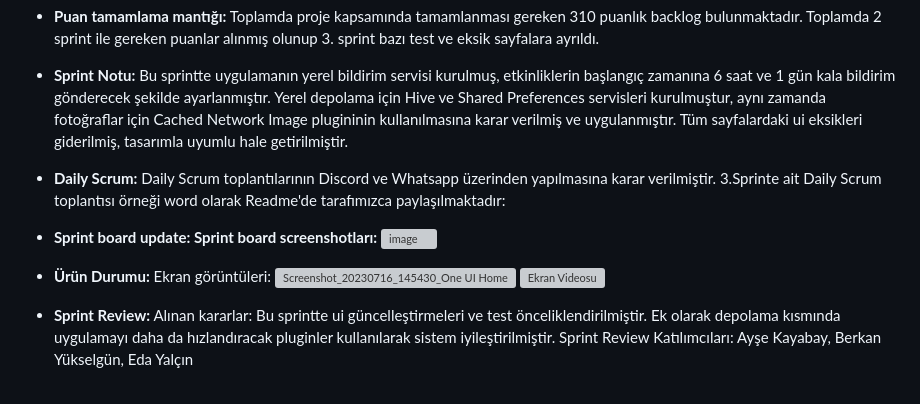
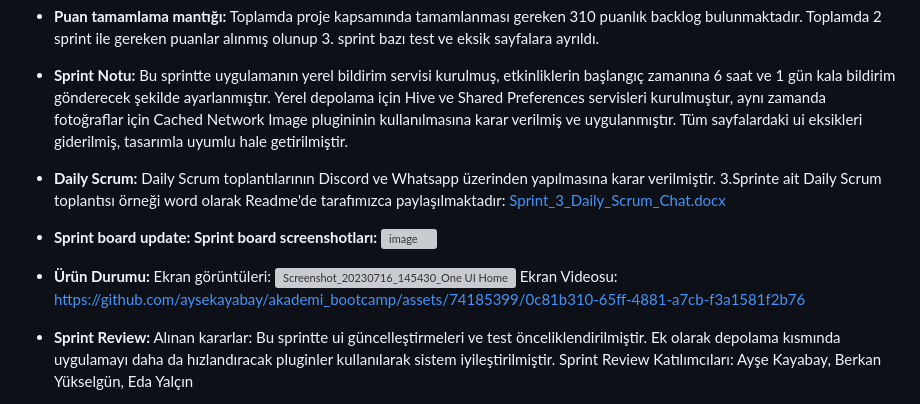
Before and after one commit to aysekayabay/activist_app, a Markdown page: README.md, the part around the change. Rendered like a GitHub page; grey boxes are pictures that could not be loaded.

```diff
--- a/README.md
+++ b/README.md
@@ -110,14 +110,15 @@ Sprint Review Katılımcıları: Ayşe Kayabay, Berkan Yükselgün, Eda Yalçın
 - **Sprint içinde tamamlanması tahmin edilen puan:** Tamamlandı*
 - **Puan tamamlama mantığı:** Toplamda proje kapsamında tamamlanması gereken 310 puanlık backlog bulunmaktadır. Toplamda 2 sprint ile gereken puanlar alınmış olunup 3. sprint bazı test ve eksik sayfalara ayrıldı.
 - **Sprint Notu:** Bu sprintte uygulamanın yerel bildirim servisi kurulmuş, etkinliklerin başlangıç zamanına 6 saat ve 1 gün kala bildirim gönderecek şekilde ayarlanmıştır. Yerel depolama için Hive ve Shared Preferences servisleri kurulmuştur, aynı zamanda fotoğraflar için Cached Network Image plugininin kullanılmasına karar verilmiş ve uygulanmıştır. Tüm sayfalardaki ui eksikleri giderilmiş, tasarımla uyumlu hale getirilmiştir.
-- **Daily Scrum:** Daily Scrum toplantılarının Discord ve Whatsapp üzerinden yapılmasına karar verilmiştir. 3.Sprinte ait Daily Scrum toplantısı örneği word olarak Readme'de tarafımızca paylaşılmaktadır:
+- **Daily Scrum:** Daily Scrum toplantılarının Discord ve Whatsapp üzerinden yapılmasına karar verilmiştir. 3.Sprinte ait Daily Scrum toplantısı örneği word olarak Readme'de tarafımızca paylaşılmaktadır:  [Sprint_3_Daily_Scrum_Chat.docx](https://github.com/aysekayabay/akademi_bootcamp/files/12065315/sprint3.docx)
+
 
 - **Sprint board update: Sprint board screenshotları:**
 ![image](https://github.com/aysekayabay/akademi_bootcamp/assets/74185399/cf683304-c179-4a60-b0cf-b1e6c63a29bf)
 
 - **Ürün Durumu:** Ekran görüntüleri:
 ![Screenshot_20230716_145430_One UI Home](https://github.com/aysekayabay/akademi_bootcamp/assets/74185399/18062dd3-8487-4a13-8294-d5002210ca49)
-![Ekran Videosu](https://github.com/aysekayabay/akademi_bootcamp/assets/74185399/0c81b310-65ff-4881-a7cb-f3a1581f2b76)
+Ekran Videosu: https://github.com/aysekayabay/akademi_bootcamp/assets/74185399/0c81b310-65ff-4881-a7cb-f3a1581f2b76
 
 - **Sprint Review:** Alınan kararlar: Bu sprintte ui güncelleştirmeleri ve test önceliklendirilmiştir. Ek olarak depolama kısmında uygulamayı daha da hızlandıracak pluginler kullanılarak sistem iyileştirilmiştir.
 Sprint Review Katılımcıları: Ayşe Kayabay, Berkan Yükselgün, Eda Yalçın
```
